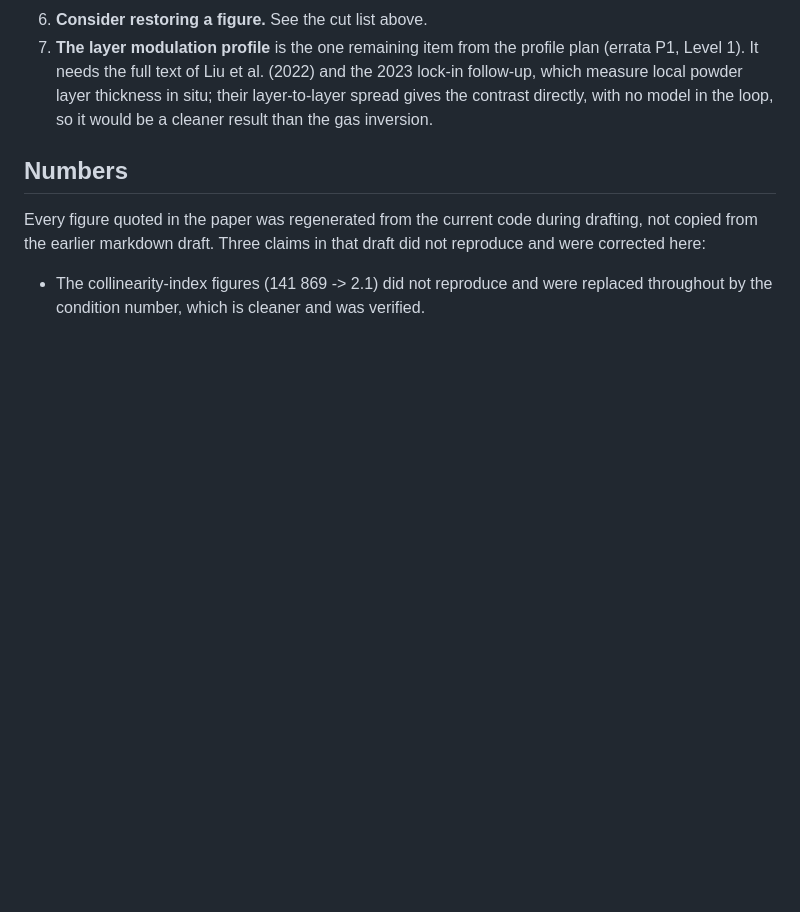
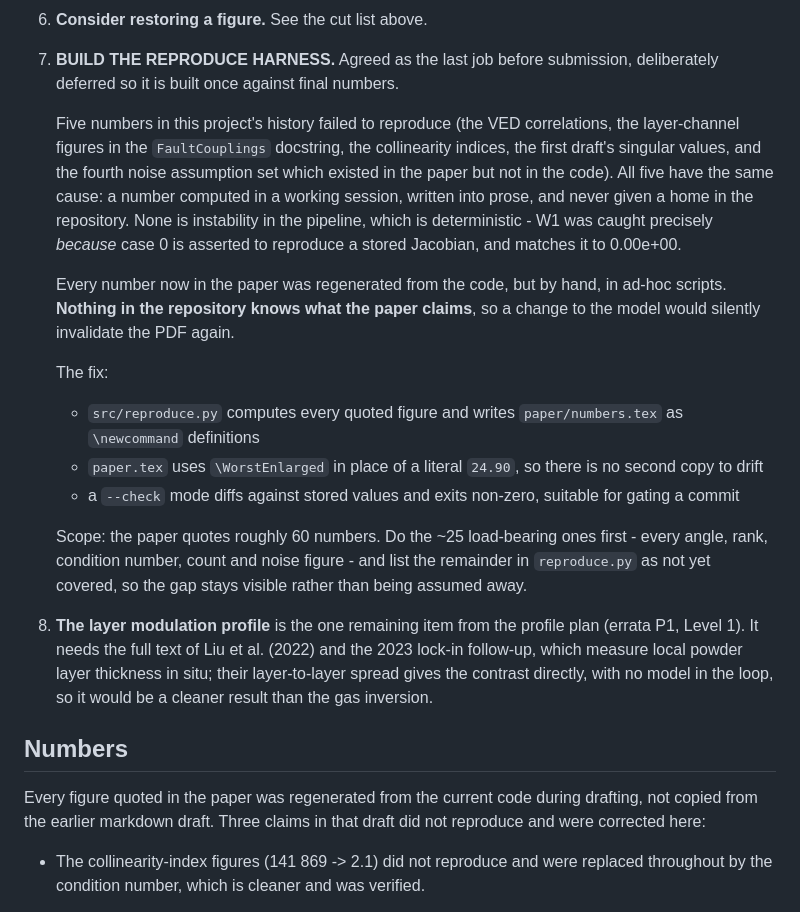
Before and after one commit to sj3006/sj3006, a Markdown page: cirfcms2027/paper/README.md, the part around the change. Drawn GitHub-style; blank space fills up the shorter version.

Commit message:
Record the reproduce harness as the last pre-submission job
Five numbers in this project's history failed to reproduce, all from the same
cause: computed in a session, written into prose, never given a home in the
repository. The pipeline itself is deterministic. Every number now in the paper
was regenerated from the code but by hand, so nothing in the repository knows
what the paper claims.

Deferred deliberately, to be built once against final numbers: reproduce.py
emitting paper/numbers.tex as macros the paper inputs, so the PDF cannot
disagree with the code, plus a --check mode that can gate a commit.

Co-Authored-By: Claude Opus 5 <noreply@anthropic.com>
Claude-Session: https://claude.ai/code/session_011UD3ZUY1s5CaPP8QpBxPVB

```diff
--- a/cirfcms2027/paper/README.md
+++ b/cirfcms2027/paper/README.md
@@ -87,7 +87,37 @@ The figure files are all kept in this directory so they can be reinstated.
    **intercept**, without which the paper cannot say whether their power result
    disagrees with ours at all.
 6. **Consider restoring a figure.** See the cut list above.
-7. **The layer modulation profile** is the one remaining item from the profile
+7. **BUILD THE REPRODUCE HARNESS.** Agreed as the last job before submission,
+   deliberately deferred so it is built once against final numbers.
+
+   Five numbers in this project's history failed to reproduce (the VED
+   correlations, the layer-channel figures in the `FaultCouplings` docstring, the
+   collinearity indices, the first draft's singular values, and the fourth noise
+   assumption set which existed in the paper but not in the code). All five have
+   the same cause: a number computed in a working session, written into prose,
+   and never given a home in the repository. None is instability in the
+   pipeline, which is deterministic - W1 was caught precisely *because* case 0 is
+   asserted to reproduce a stored Jacobian, and matches it to 0.00e+00.
+
+   Every number now in the paper was regenerated from the code, but by hand, in
+   ad-hoc scripts. **Nothing in the repository knows what the paper claims**, so
+   a change to the model would silently invalidate the PDF again.
+
+   The fix:
+
+   - `src/reproduce.py` computes every quoted figure and writes
+     `paper/numbers.tex` as `\newcommand` definitions
+   - `paper.tex` uses `\WorstEnlarged` in place of a literal `24.90`, so there is
+     no second copy to drift
+   - a `--check` mode diffs against stored values and exits non-zero, suitable
+     for gating a commit
+
+   Scope: the paper quotes roughly 60 numbers. Do the ~25 load-bearing ones
+   first - every angle, rank, condition number, count and noise figure - and
+   list the remainder in `reproduce.py` as not yet covered, so the gap stays
+   visible rather than being assumed away.
+
+8. **The layer modulation profile** is the one remaining item from the profile
    plan (errata P1, Level 1). It needs the full text of Liu et al. (2022) and the
    2023 lock-in follow-up, which measure local powder layer thickness in situ;
    their layer-to-layer spread gives the contrast directly, with no model in the
```
